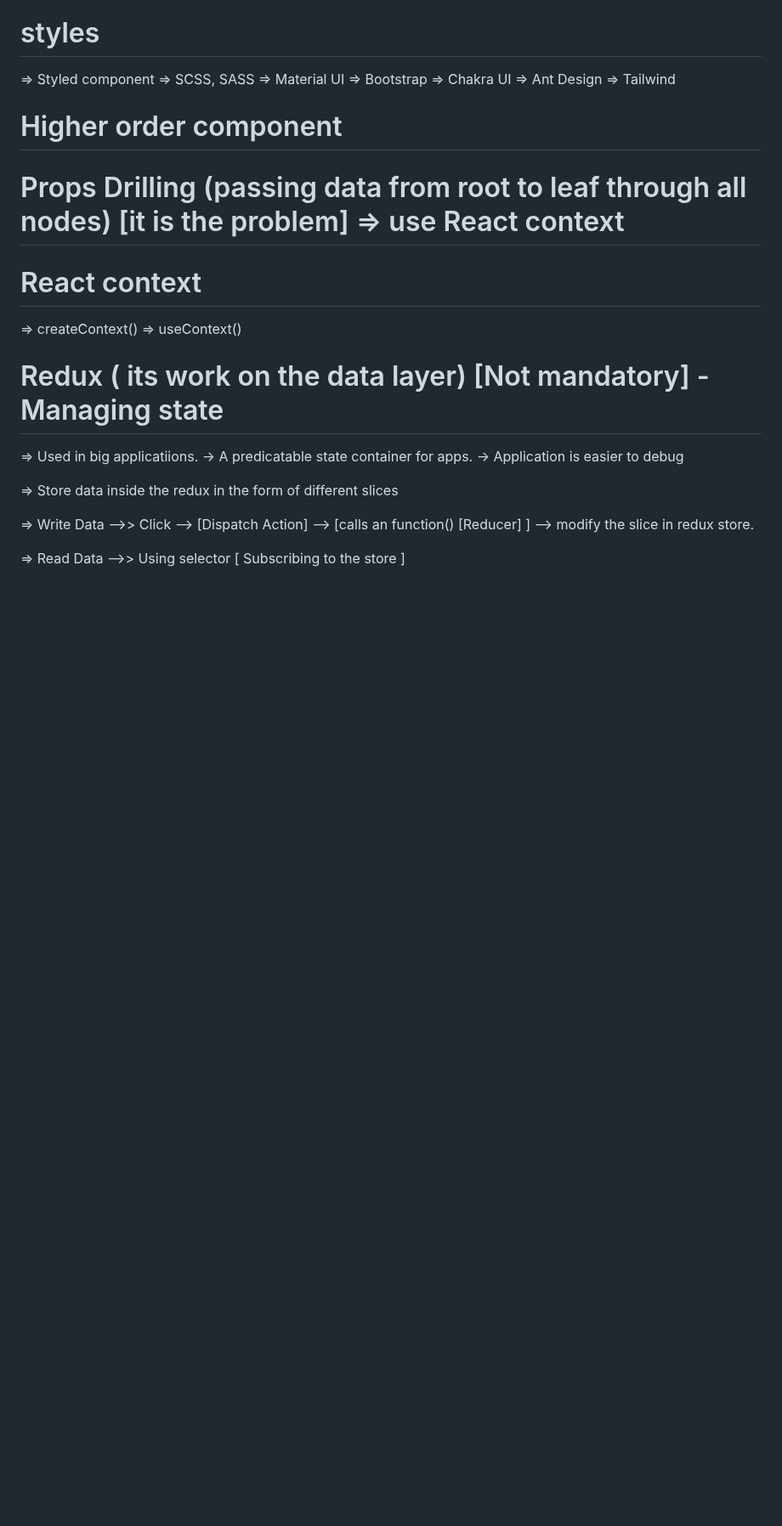
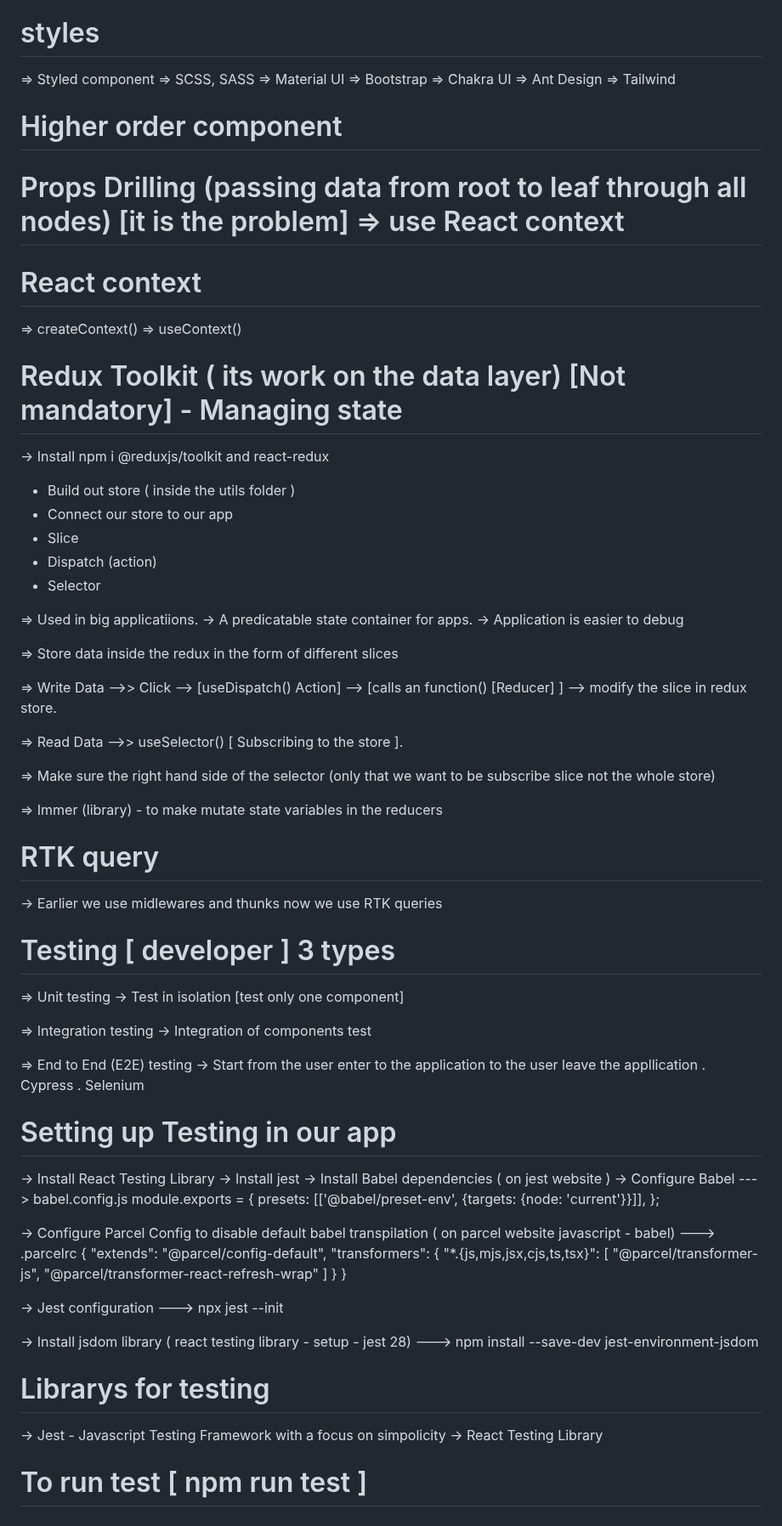
Before and after one commit to sijup96/Learn_React, a Markdown page: README.md, the part around the change. Shown at 85% size. GitHub-like rendering; blank space fills up the shorter version.

```diff
--- a/README.md
+++ b/README.md
@@ -199,7 +199,15 @@ eg: const Grocery= lazy(()=>import('path of Component'))
 => createContext()
 => useContext()
 
-# Redux ( its work on the data layer) [Not mandatory] - Managing state
+# Redux Toolkit ( its work on the data layer) [Not mandatory] - Managing state
+
+-> Install npm i @reduxjs/toolkit and react-redux
+
+- Build out store ( inside the utils folder )
+- Connect our store to our app
+- Slice
+- Dispatch (action)
+- Selector
 
 => Used in big applicatiions.
 -> A predicatable state container for apps.
@@ -208,7 +216,64 @@ eg: const Grocery= lazy(()=>import('path of Component'))
 => Store data inside the redux in the form of different slices
 
 => Write Data
--->> Click --> [Dispatch Action] --> [calls an function() [Reducer] ] --> modify the slice in redux store.
+-->> Click --> [useDispatch() Action] --> [calls an function() [Reducer] ] --> modify the slice in redux store.
 
 => Read Data
--->> Using selector [ Subscribing to the store ]
+-->> useSelector() [ Subscribing to the store ].
+
+=> Make sure the right hand side of the selector (only that we want to be subscribe slice not the whole store)
+
+=> Immer (library) - to make mutate state variables in the reducers
+
+# RTK query
+
+-> Earlier we use midlewares and thunks now we use RTK queries
+
+# Testing [ developer ] 3 types
+
+=> Unit testing
+-> Test in isolation [test only one component]
+
+=> Integration testing
+-> Integration of components test
+
+=> End to End (E2E) testing
+-> Start from the user enter to the application to the user leave the appllication
+. Cypress
+. Selenium
+
+# Setting up Testing in our app
+
+-> Install React Testing Library
+-> Install jest
+-> Install Babel dependencies ( on jest website )
+-> Configure Babel
+---> babel.config.js
+module.exports = {
+presets: [['@babel/preset-env', {targets: {node: 'current'}}]],
+};
+
+-> Configure Parcel Config to disable default babel transpilation ( on parcel website javascript - babel)
+---> .parcelrc
+{
+"extends": "@parcel/config-default",
+"transformers": {
+"\*.{js,mjs,jsx,cjs,ts,tsx}": [
+"@parcel/transformer-js",
+"@parcel/transformer-react-refresh-wrap"
+]
+}
+}
+
+-> Jest configuration
+---> npx jest --init
+
+-> Install jsdom library ( react testing library - setup  - jest 28)
+---> npm install --save-dev jest-environment-jsdom
+
+# Librarys for testing
+
+-> Jest - Javascript Testing Framework with a focus on simpolicity
+-> React Testing Library
+
+# To run test [ npm run test ]
```
